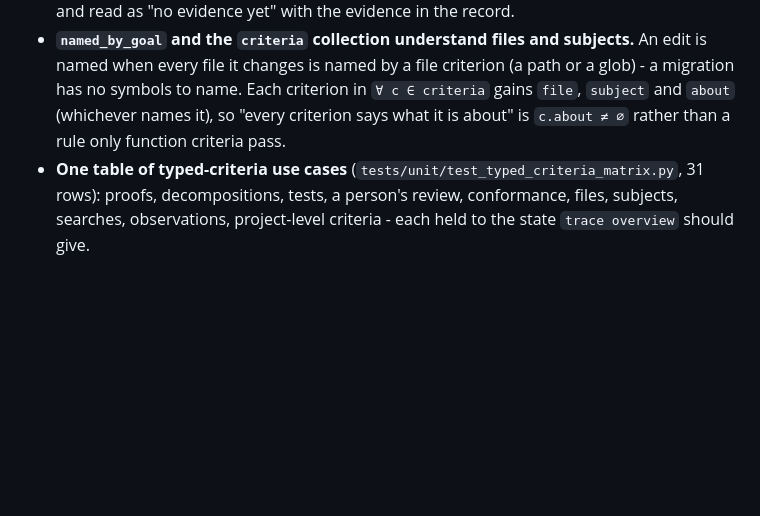
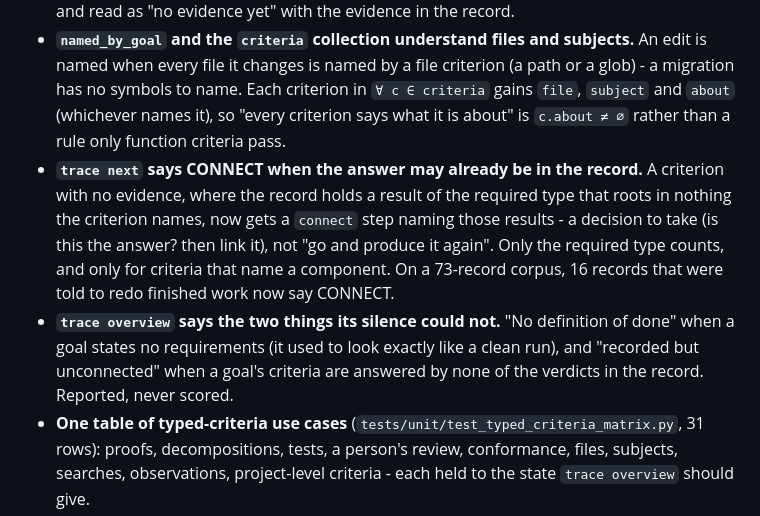
Before and after one commit to imandra-ai/ponens, a Markdown page: CHANGELOG.md, the part around the change. Drawn GitHub-style; blank space fills up the shorter version.

Commit message:
changelog: the overview and next changes on this branch
1d4b73c, 7b773be and 2b512e8 changed what `trace overview` and `trace next` say, and had no entry -
the changelog is the release notes and the website's /whats-new.

```diff
--- a/CHANGELOG.md
+++ b/CHANGELOG.md
@@ -18,6 +18,14 @@ notes, and the website's **/whats-new** page renders this file directly. Keep a
   every file it changes is named by a file criterion (a path or a glob) - a migration has no symbols to
   name. Each criterion in `∀ c ∈ criteria` gains `file`, `subject` and `about` (whichever names it), so
   "every criterion says what it is about" is `c.about ≠ ∅` rather than a rule only function criteria pass.
+- **`trace next` says CONNECT when the answer may already be in the record.** A criterion with no
+  evidence, where the record holds a result of the required type that roots in nothing the criterion
+  names, now gets a `connect` step naming those results - a decision to take (is this the answer? then
+  link it), not "go and produce it again". Only the required type counts, and only for criteria that
+  name a component. On a 73-record corpus, 16 records that were told to redo finished work now say CONNECT.
+- **`trace overview` says the two things its silence could not.** "No definition of done" when a goal
+  states no requirements (it used to look exactly like a clean run), and "recorded but unconnected" when
+  a goal's criteria are answered by none of the verdicts in the record. Reported, never scored.
 - **One table of typed-criteria use cases** (`tests/unit/test_typed_criteria_matrix.py`, 31 rows): proofs,
   decompositions, tests, a person's review, conformance, files, subjects, searches, observations,
   project-level criteria - each held to the state `trace overview` should give.
```
